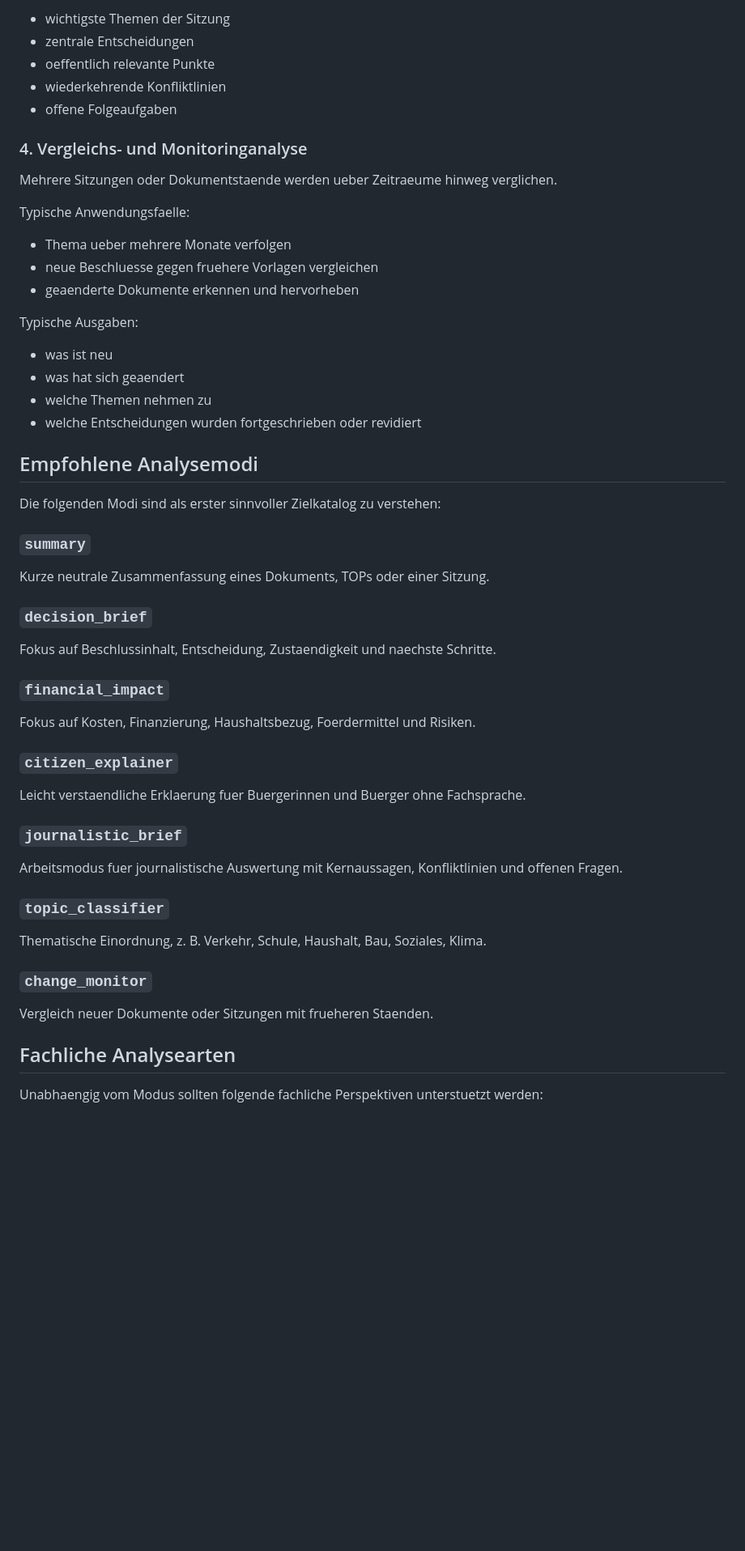
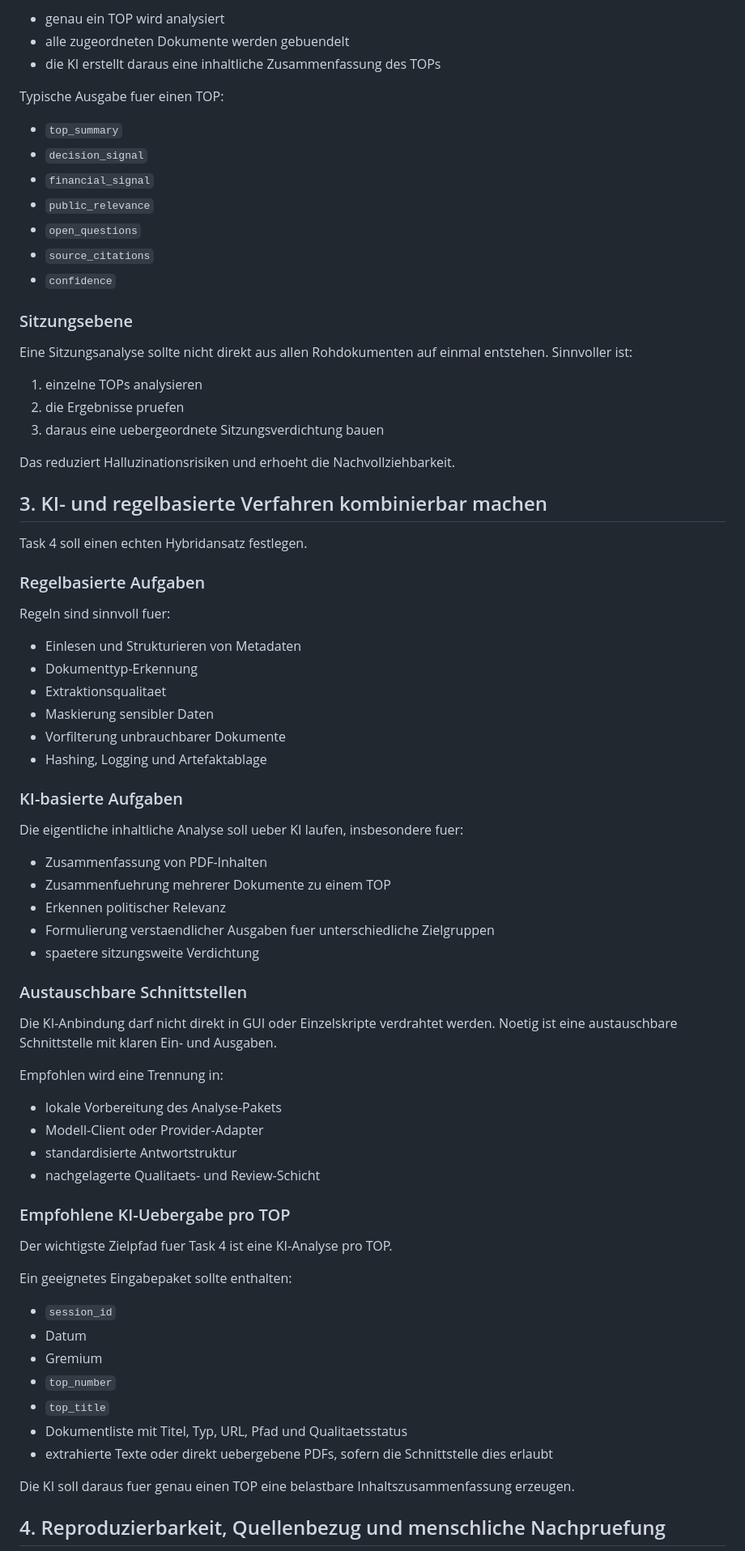
Before and after one commit to WehkingDiane/ratsi_melle, a Markdown page: README_TASK4.md, the part around one of its changes. Shown at 81% size. Rendered like a GitHub page; blank space fills up the shorter version.

```diff
--- a/README_TASK4.md
+++ b/README_TASK4.md
@@ -73,60 +72,81 @@ Typische Ausgaben:
 
-- wichtigste Themen der Sitzung
-- zentrale Entscheidungen
-- oeffentlich relevante Punkte
-- wiederkehrende Konfliktlinien
-- offene Folgeaufgaben
+- genau ein TOP wird analysiert
+- alle zugeordneten Dokumente werden gebuendelt
+- die KI erstellt daraus eine inhaltliche Zusammenfassung des TOPs
 
-### 4. Vergleichs- und Monitoringanalyse
+Typische Ausgabe fuer einen TOP:
 
-Mehrere Sitzungen oder Dokumentstaende werden ueber Zeitraeume hinweg verglichen.
+- `top_summary`
+- `decision_signal`
+- `financial_signal`
+- `public_relevance`
+- `open_questions`
+- `source_citations`
+- `confidence`
 
-Typische Anwendungsfaelle:
+### Sitzungsebene
 
-- Thema ueber mehrere Monate verfolgen
-- neue Beschluesse gegen fruehere Vorlagen vergleichen
-- geaenderte Dokumente erkennen und hervorheben
+Eine Sitzungsanalyse sollte nicht direkt aus allen Rohdokumenten auf einmal entstehen.
+Sinnvoller ist:
 
-Typische Ausgaben:
+1. einzelne TOPs analysieren
+2. die Ergebnisse pruefen
+3. daraus eine uebergeordnete Sitzungsverdichtung bauen
 
-- was ist neu
-- was hat sich geaendert
-- welche Themen nehmen zu
-- welche Entscheidungen wurden fortgeschrieben oder revidiert
+Das reduziert Halluzinationsrisiken und erhoeht die Nachvollziehbarkeit.
 
-## Empfohlene Analysemodi
+## 3. KI- und regelbasierte Verfahren kombinierbar machen
 
-Die folgenden Modi sind als erster sinnvoller Zielkatalog zu verstehen:
+Task 4 soll einen echten Hybridansatz festlegen.
 
-### `summary`
+### Regelbasierte Aufgaben
 
-Kurze neutrale Zusammenfassung eines Dokuments, TOPs oder einer Sitzung.
+Regeln sind sinnvoll fuer:
 
-### `decision_brief`
+- Einlesen und Strukturieren von Metadaten
+- Dokumenttyp-Erkennung
+- Extraktionsqualitaet
+- Maskierung sensibler Daten
+- Vorfilterung unbrauchbarer Dokumente
+- Hashing, Logging und Artefaktablage
 
-Fokus auf Beschlussinhalt, Entscheidung, Zustaendigkeit und naechste Schritte.
+### KI-basierte Aufgaben
 
-### `financial_impact`
+Die eigentliche inhaltliche Analyse soll ueber KI laufen, insbesondere fuer:
 
-Fokus auf Kosten, Finanzierung, Haushaltsbezug, Foerdermittel und Risiken.
+- Zusammenfassung von PDF-Inhalten
+- Zusammenfuehrung mehrerer Dokumente zu einem TOP
+- Erkennen politischer Relevanz
+- Formulierung verstaendlicher Ausgaben fuer unterschiedliche Zielgruppen
+- spaetere sitzungsweite Verdichtung
 
-### `citizen_explainer`
+### Austauschbare Schnittstellen
 
-Leicht verstaendliche Erklaerung fuer Buergerinnen und Buerger ohne Fachsprache.
+Die KI-Anbindung darf nicht direkt in GUI oder Einzelskripte verdrahtet werden.
+Noetig ist eine austauschbare Schnittstelle mit klaren Ein- und Ausgaben.
 
-### `journalistic_brief`
+Empfohlen wird eine Trennung in:
 
-Arbeitsmodus fuer journalistische Auswertung mit Kernaussagen, Konfliktlinien und offenen Fragen.
+- lokale Vorbereitung des Analyse-Pakets
+- Modell-Client oder Provider-Adapter
+- standardisierte Antwortstruktur
+- nachgelagerte Qualitaets- und Review-Schicht
 
-### `topic_classifier`
+### Empfohlene KI-Uebergabe pro TOP
 
-Thematische Einordnung, z. B. Verkehr, Schule, Haushalt, Bau, Soziales, Klima.
+Der wichtigste Zielpfad fuer Task 4 ist eine KI-Analyse pro TOP.
 
-### `change_monitor`
+Ein geeignetes Eingabepaket sollte enthalten:
 
-Vergleich neuer Dokumente oder Sitzungen mit frueheren Staenden.
+- `session_id`
+- Datum
+- Gremium
+- `top_number`
+- `top_title`
+- Dokumentliste mit Titel, Typ, URL, Pfad und Qualitaetsstatus
+- extrahierte Texte oder direkt uebergebene PDFs, sofern die Schnittstelle dies erlaubt
 
-## Fachliche Analysearten
+Die KI soll daraus fuer genau einen TOP eine belastbare Inhaltszusammenfassung erzeugen.
 
-Unabhaengig vom Modus sollten folgende fachliche Perspektiven unterstuetzt werden:
+## 4. Reproduzierbarkeit, Quellenbezug und menschliche Nachpruefung
 
```
Also changed, not shown: other parts of README_TASK4.md (+80 -161 lines).
